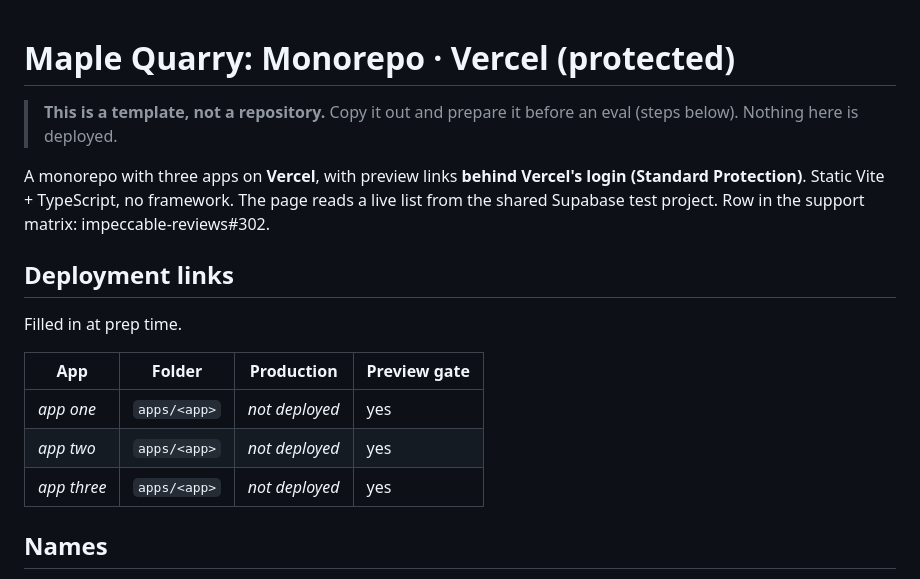
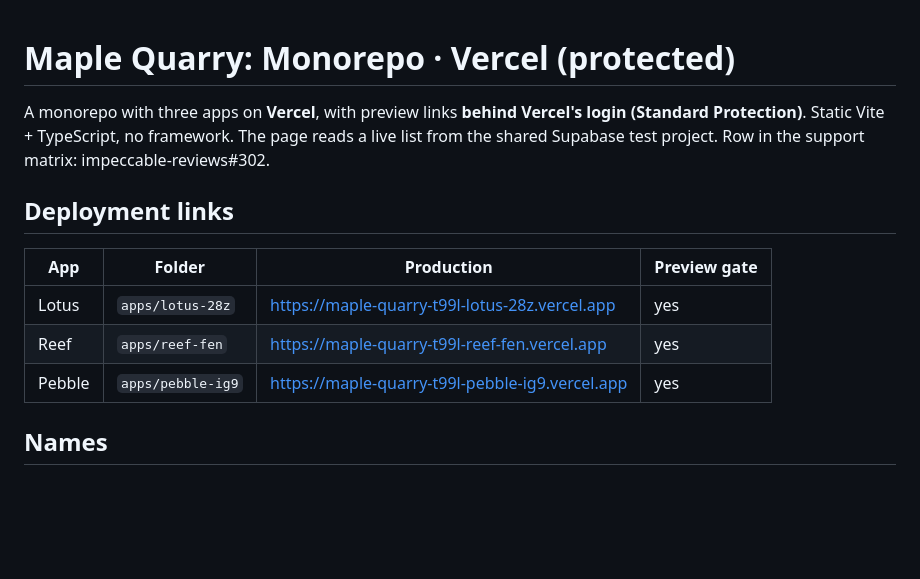
Before and after one commit to pristine-test-org/maple-quarry-t99l, a Markdown page: README.md, the part around the change. Rendered like a GitHub page; blank space fills up the shorter version.

Commit message:
Fill the deployment links and drop the template notice
Co-Authored-By: Claude Opus 5.5 <noreply@anthropic.com>

```diff
--- a/README.md
+++ b/README.md
@@ -1,7 +1,4 @@
 # Maple Quarry: Monorepo · Vercel (protected)
-
-> **This is a template, not a repository.** Copy it out and prepare it before an eval (steps below).
-> Nothing here is deployed.
 
 A monorepo with three apps on **Vercel**, with preview links **behind Vercel's login (Standard Protection)**. Static Vite +
 TypeScript, no framework. The page reads a live list from the shared Supabase test project.
@@ -9,13 +6,11 @@ Row in the support matrix: impeccable-reviews#302.
 
 ## Deployment links
 
-Filled in at prep time.
-
 | App | Folder | Production | Preview gate |
 |---|---|---|---|
-| _app one_ | `apps/<app>` | _not deployed_ | yes |
-| _app two_ | `apps/<app>` | _not deployed_ | yes |
-| _app three_ | `apps/<app>` | _not deployed_ | yes |
+| Lotus | `apps/lotus-28z` | https://maple-quarry-t99l-lotus-28z.vercel.app | yes |
+| Reef | `apps/reef-fen` | https://maple-quarry-t99l-reef-fen.vercel.app | yes |
+| Pebble | `apps/pebble-ig9` | https://maple-quarry-t99l-pebble-ig9.vercel.app | yes |
 
 ## Names
 
```
